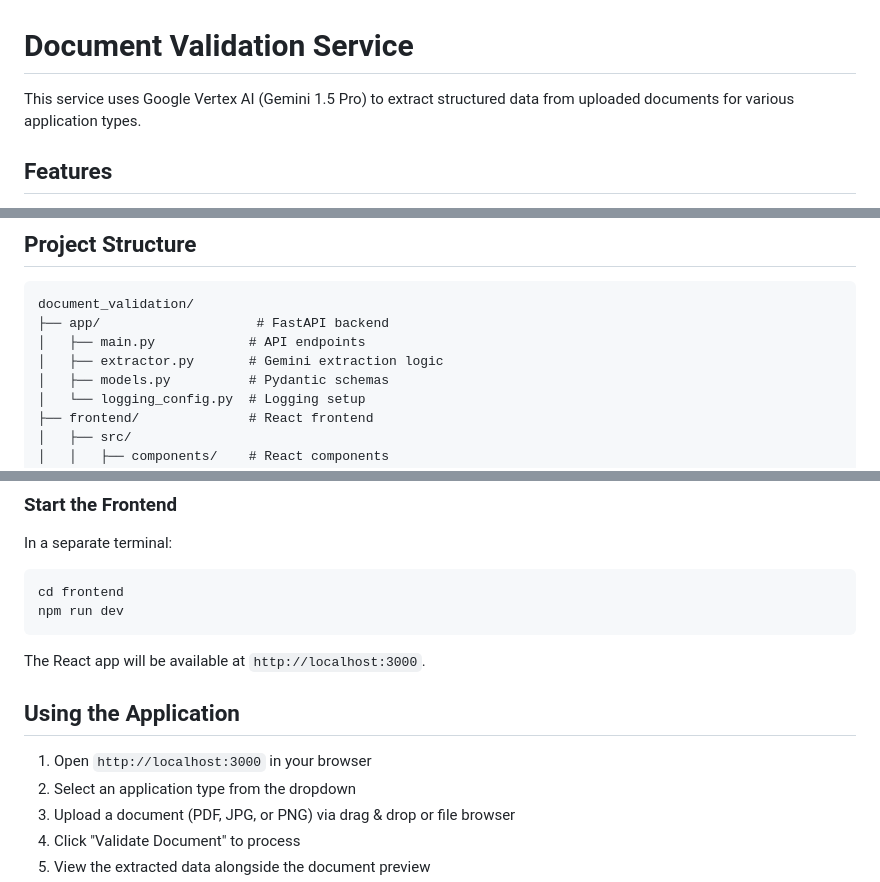
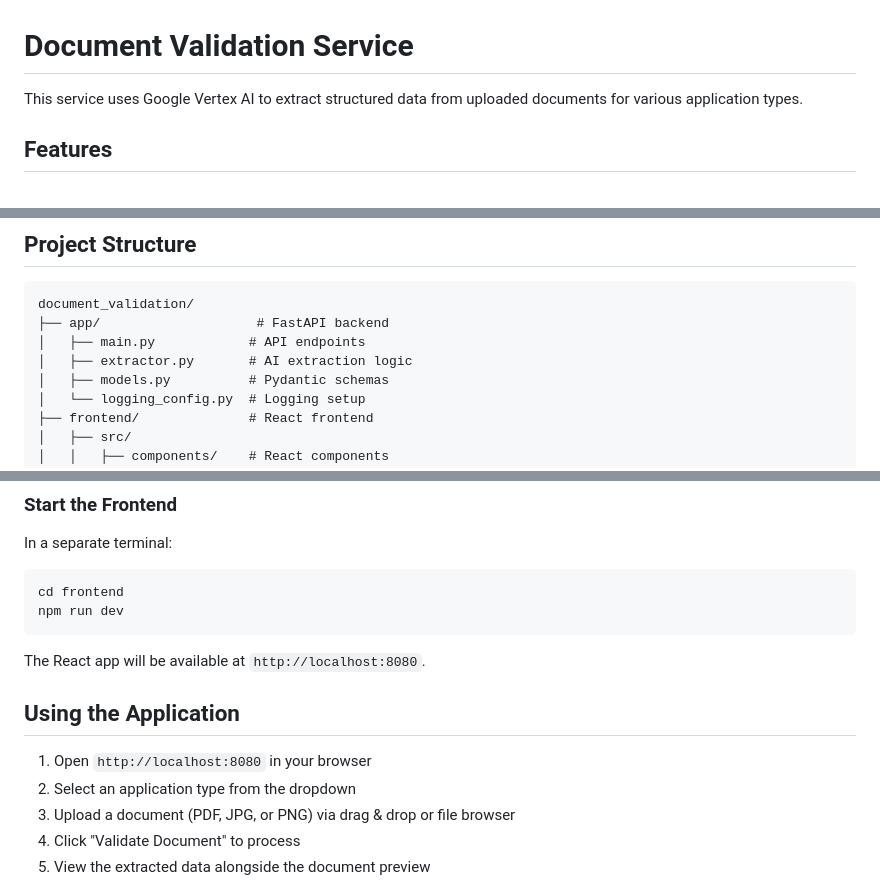
Before and after one commit to faraz-wq/document_validation, a Markdown page: README.md, 3 parts joined by grey strips. Drawn GitHub-style.

Commit message:
docs: Remove specific LLM model mentions and update frontend ports

````diff
--- a/README.md
+++ b/README.md
@@ -1,6 +1,6 @@
 # Document Validation Service
 
-This service uses Google Vertex AI (Gemini 1.5 Pro) to extract structured data from uploaded documents for various application types.
+This service uses Google Vertex AI to extract structured data from uploaded documents for various application types.
 
 ## Features
 
@@ -16,7 +16,7 @@ This service uses Google Vertex AI (Gemini 1.5 Pro) to extract structured data f
 document_validation/
 ├── app/                    # FastAPI backend
 │   ├── main.py            # API endpoints
-│   ├── extractor.py       # Gemini extraction logic
+│   ├── extractor.py       # AI extraction logic
 │   ├── models.py          # Pydantic schemas
 │   └── logging_config.py  # Logging setup
 ├── frontend/              # React frontend
@@ -90,11 +90,11 @@ cd frontend
 npm run dev
 ```
 
-The React app will be available at `http://localhost:3000`.
+The React app will be available at `http://localhost:8080`.
 
 ## Using the Application
 
-1. Open `http://localhost:3000` in your browser
+1. Open `http://localhost:8080` in your browser
 2. Select an application type from the dropdown
 3. Upload a document (PDF, JPG, or PNG) via drag & drop or file browser
 4. Click "Validate Document" to process
````
